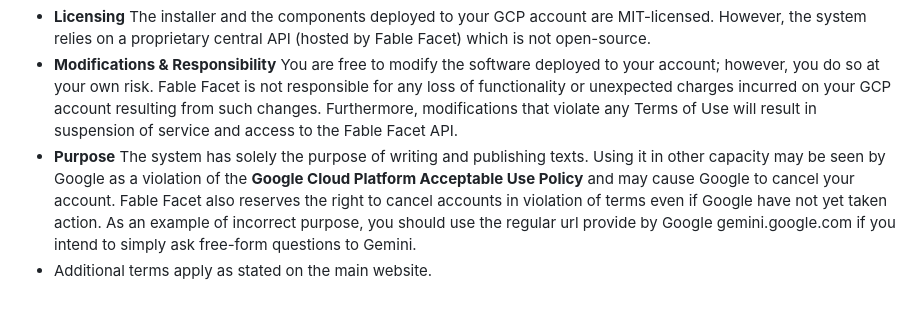
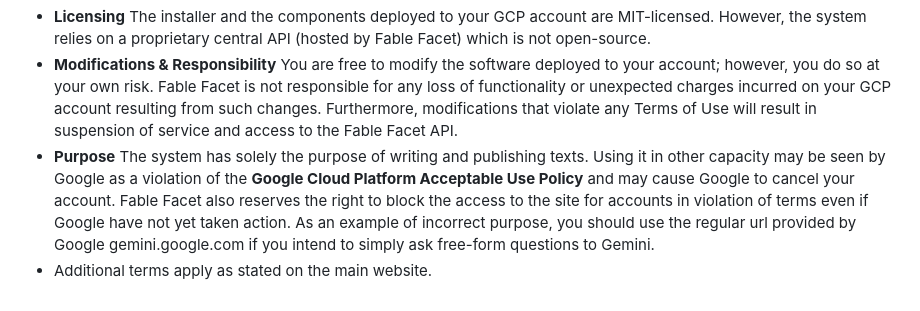
Before and after one commit to casson-projects-2020/fable-facet, a Markdown page: README.md, the part around the change. Rendered like a GitHub page.

Commit message:
Update purpose section for clarity on account usage
Clarified language regarding account suspension and access blocking.

```diff
--- a/README.md
+++ b/README.md
@@ -27,5 +27,5 @@ Please read the Terms of Use below and on the website before proceed. Also make
 * **Costs** While designed to stay within the GCP Always Free Tier, you are responsible for monitoring your usage if you have other active projects
 * **Licensing** The installer and the components deployed to your GCP account are MIT-licensed. However, the system relies on a proprietary central API (hosted by Fable Facet) which is not open-source.
 * **Modifications & Responsibility** You are free to modify the software deployed to your account; however, you do so at your own risk. Fable Facet is not responsible for any loss of functionality or unexpected charges incurred on your GCP account resulting from such changes. Furthermore, modifications that violate any Terms of Use will result in suspension of service and access to the Fable Facet API.
-* **Purpose** The system has solely the purpose of writing and publishing texts. Using it in other capacity may be seen by Google as a violation of the **Google Cloud Platform Acceptable Use Policy** and may cause Google to cancel your account. Fable Facet also reserves the right to cancel accounts in violation of terms even if Google have not yet taken action. As an example of incorrect purpose, you should use the regular url provide by Google gemini.google.com if you intend to simply ask free-form questions to Gemini.
+* **Purpose** The system has solely the purpose of writing and publishing texts. Using it in other capacity may be seen by Google as a violation of the **Google Cloud Platform Acceptable Use Policy** and may cause Google to cancel your account. Fable Facet also reserves the right to block the access to the site for accounts in violation of terms even if Google have not yet taken action. As an example of incorrect purpose, you should use the regular url provided by Google gemini.google.com if you intend to simply ask free-form questions to Gemini.
 * Additional terms apply as stated on the main website.
```
